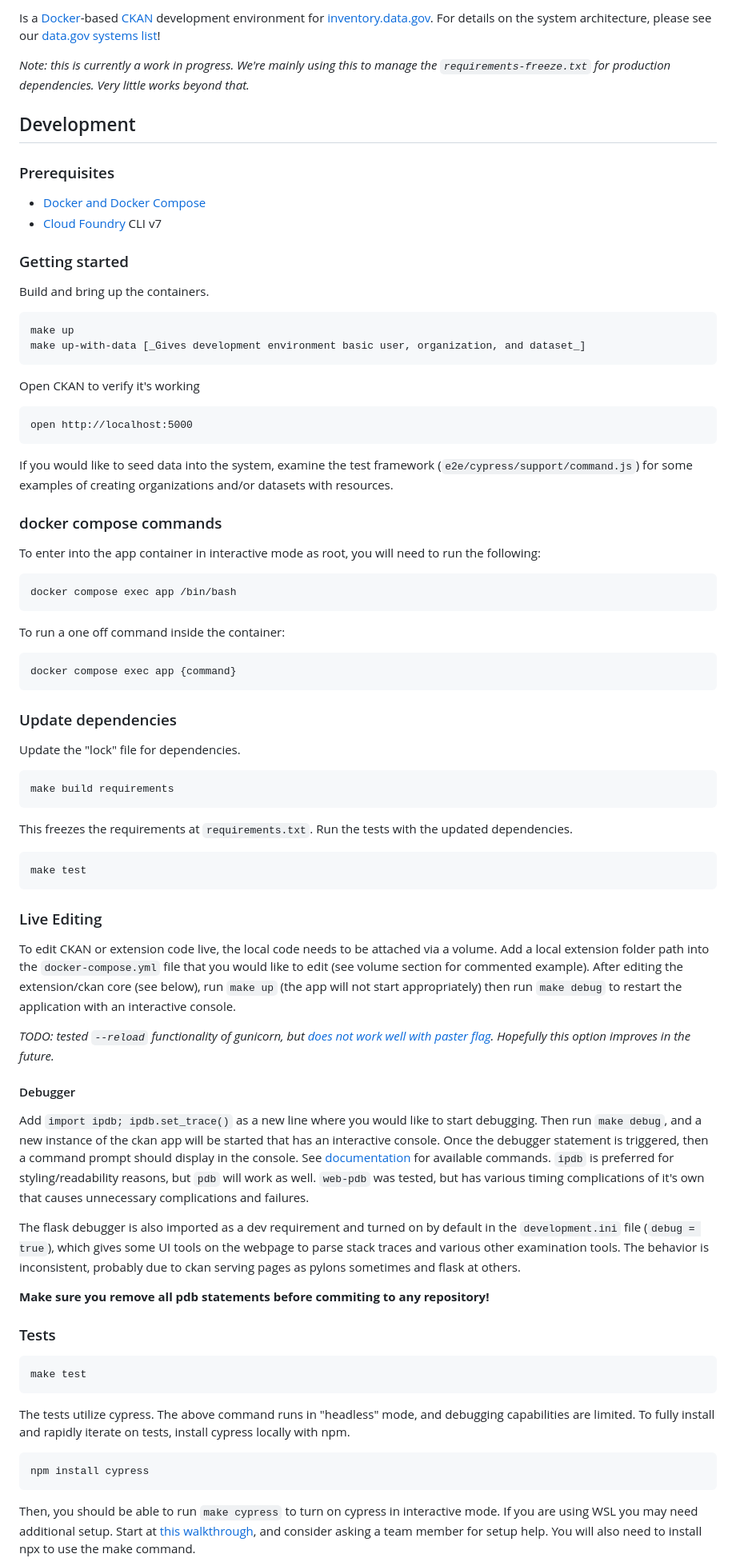
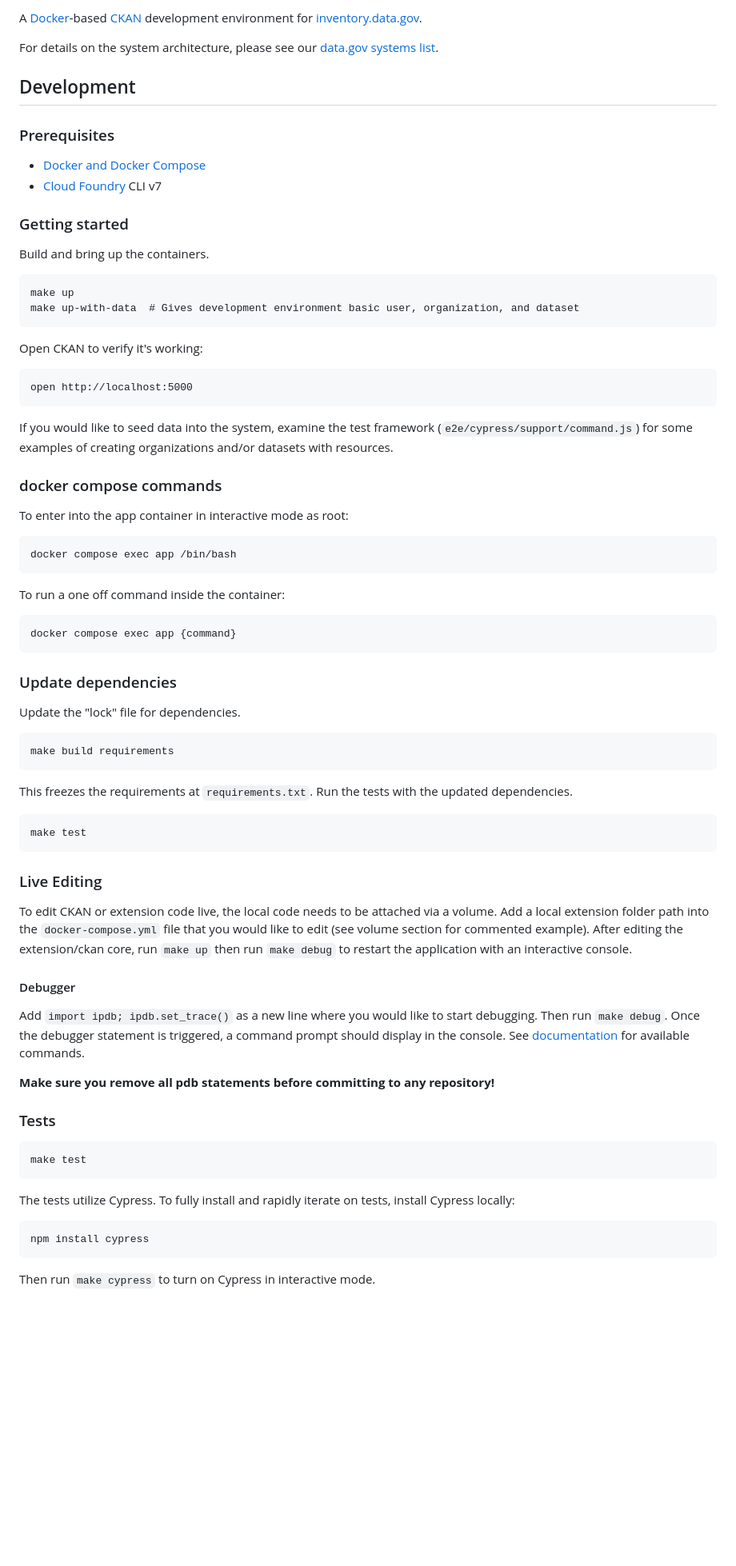
Before and after one commit to GSA/inventory-app, a Markdown page: README.md, the part around one of its changes. Shown at 80% size. Drawn GitHub-style; blank space fills up the shorter version.

```diff
--- a/README.md
+++ b/README.md
@@ -4,8 +4,7 @@
 
-Is a [Docker](https://www.docker.com/)-based [CKAN](http://ckan.org) development environment for [inventory.data.gov](https://inventory.data.gov).  For details on the system architecture, please see our [data.gov systems list](https://github.com/GSA/data.gov/blob/master/SYSTEMS.md)!
+A [Docker](https://www.docker.com/)-based [CKAN](http://ckan.org) development environment for [inventory.data.gov](https://inventory.data.gov).
 
-_Note: this is currently a work in progress. We're mainly using this to manage
-the `requirements-freeze.txt` for production dependencies. Very little works beyond that._
+For details on the system architecture, please see our [data.gov systems list](https://github.com/GSA/data.gov/blob/main/SYSTEMS.md).
 
 ## Development
 
@@ -19,9 +18,9 @@ the `requirements-freeze.txt` for production dependencies. Very little works bey
 Build and bring up the containers.
 
     make up
-    make up-with-data [_Gives development environment basic user, organization, and dataset_]
+    make up-with-data  # Gives development environment basic user, organization, and dataset
 
-Open CKAN to verify it's working
+Open CKAN to verify it's working:
 
     open http://localhost:5000
 
@@ -29,7 +28,7 @@ If you would like to seed data into the system, examine the test framework (`e2e
 
 ### docker compose commands
 
-To enter into the app container in interactive mode as root, you will need to run the following:
+To enter into the app container in interactive mode as root:
 
     docker compose exec app /bin/bash
 
@@ -43,40 +42,27 @@ Update the "lock" file for dependencies.
 
     make build requirements
 
-This freezes the requirements at `requirements.txt`. Run the tests with the
-updated dependencies.
+This freezes the requirements at `requirements.txt`. Run the tests with the updated dependencies.
 
     make test
 
 ### Live Editing
 
-To edit CKAN or extension code live, the local code needs to be attached via a volume.
-Add a local extension folder path into the `docker-compose.yml` file that you would like to edit
-(see volume section for commented example).
-After editing the extension/ckan core (see below), run `make up` (the app will not start appropriately)
-then run `make debug` to restart the application with an interactive console.
-
-_TODO: tested `--reload` functionality of gunicorn, but [does not work well with paster flag](https://docs.gunicorn.org/en/stable/settings.html#reload)._
-_Hopefully this option improves in the future._
+To edit CKAN or extension code live, the local code needs to be attached via a volume. Add a local extension folder path into the `docker-compose.yml` file that you would like to edit (see volume section for commented example). After editing the extension/ckan core, run `make up` then run `make debug` to restart the application with an interactive console.
 
 #### Debugger
 
-Add `import ipdb; ipdb.set_trace()` as a new line where you would like to start debugging. Then run `make debug`, and a new instance of the ckan app will be started that has an interactive console. Once the debugger statement is triggered, then a command prompt should display in the console. See [documentation](https://docs.python.org/3/library/pdb.html#debugger-commands) for available commands. `ipdb` is preferred for styling/readability reasons, but `pdb` will work as well. `web-pdb` was tested, but has various timing complications of it's own that causes unnecessary complications and failures.
+Add `import ipdb; ipdb.set_trace()` as a new line where you would like to start debugging. Then run `make debug`. Once the debugger statement is triggered, a command prompt should display in the console. See [documentation](https://docs.python.org/3/library/pdb.html#debugger-commands) for available commands.
 
-The flask debugger is also imported as a dev requirement and turned on by default in the
-`development.ini` file (`debug = true`), which gives some UI tools on the webpage to parse stack
-traces and various other examination tools. The behavior is inconsistent, probably due to
-ckan serving pages as pylons sometimes and flask at others.
-
-**Make sure you remove all pdb statements before commiting to any repository!**
+**Make sure you remove all pdb statements before committing to any repository!**
 
 ### Tests
 
     make test
 
-The tests utilize cypress. The above command runs in "headless" mode, and debugging capabilities are limited. To fully install and rapidly iterate on tests, install cypress locally with npm.
+The tests utilize Cypress. To fully install and rapidly iterate on tests, install Cypress locally:
 
     npm install cypress
 
-Then, you should be able to run `make cypress` to turn on cypress in interactive mode. If you are using WSL you may need additional setup. Start at [this walkthrough](https://nickymeuleman.netlify.app/blog/gui-on-wsl2-cypress), and consider asking a team member for setup help. You will also need to install npx to use the make command.
+Then run `make cypress` to turn on Cypress in interactive mode.
 
```
Also changed, not shown: other parts of README.md (+33 -54 lines).
